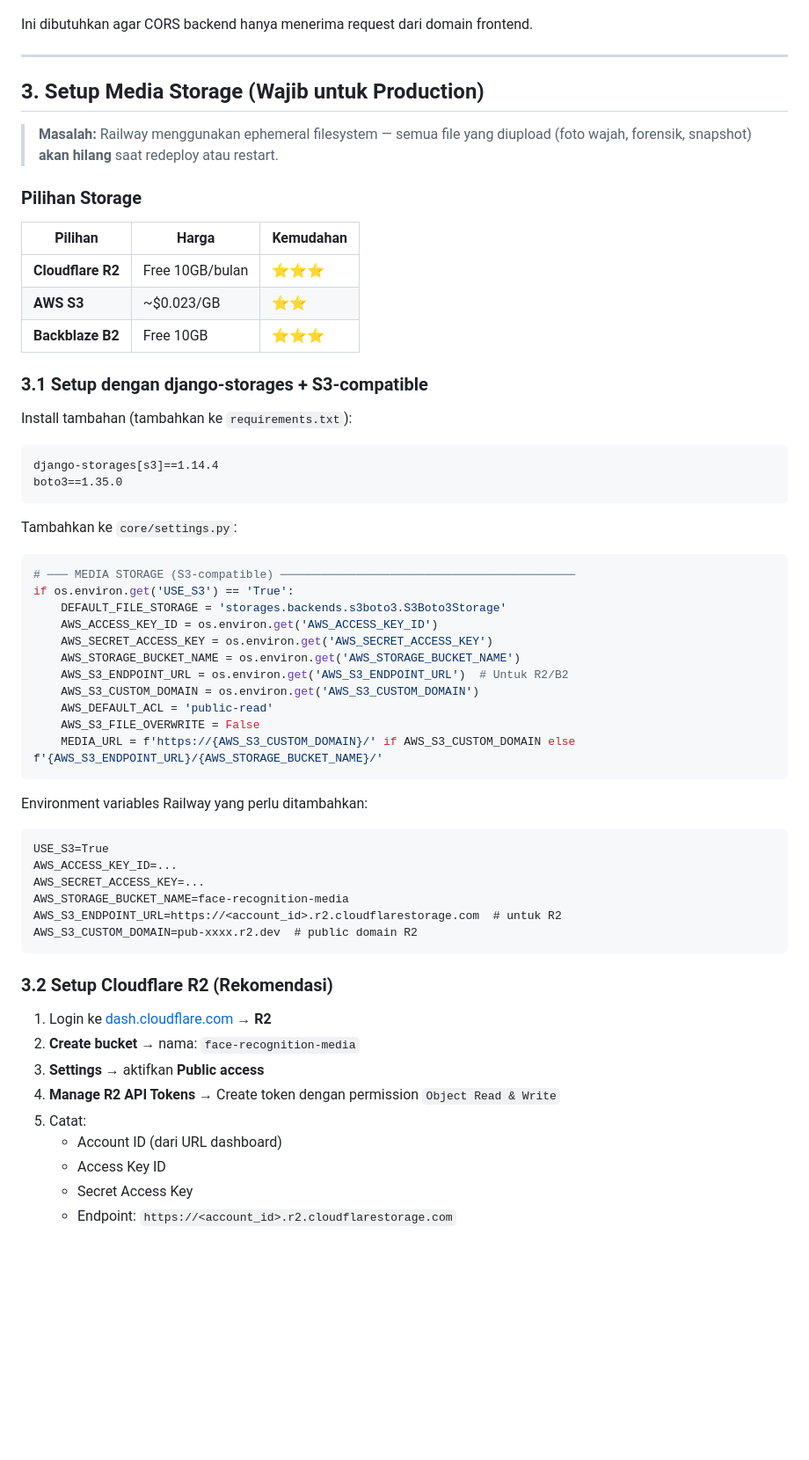
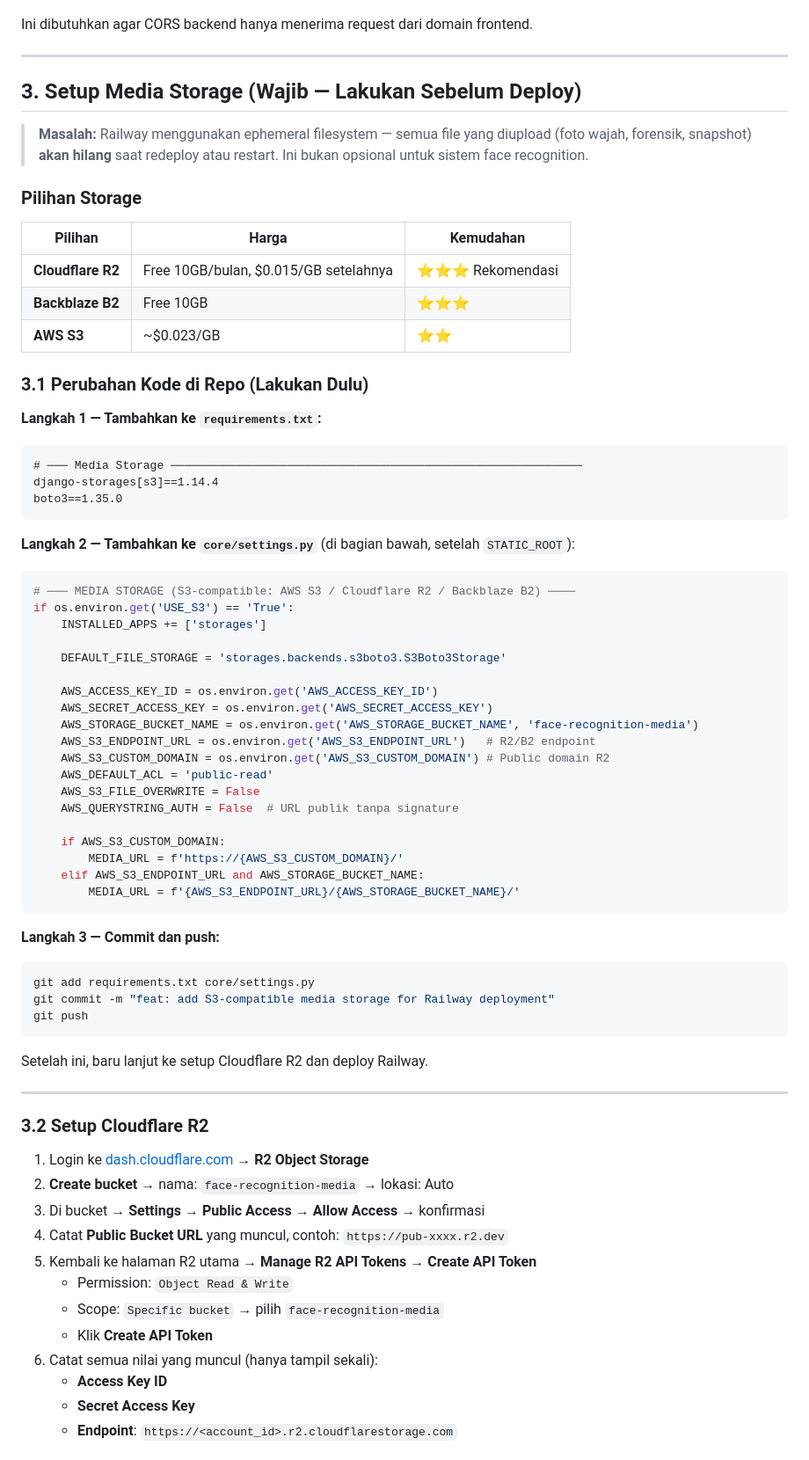
Before and after one commit to AmirulJusticia0507/face_recognition, a Markdown page: DEPLOYMENT.md, the part around one of its changes. Shown at 88% size. GitHub-like rendering; blank space fills up the shorter version.

Commit message:
docs: update DEPLOYMENT.md — status tabel, urutan checklist, media storage wajib + code steps

````diff
--- a/DEPLOYMENT.md
+++ b/DEPLOYMENT.md
@@ -111,59 +130,76 @@ Ini dibutuhkan agar CORS backend hanya menerima request dari domain frontend.
 
 ---
 
-## 3. Setup Media Storage (Wajib untuk Production)
+## 3. Setup Media Storage (Wajib — Lakukan Sebelum Deploy)
 
-> **Masalah:** Railway menggunakan ephemeral filesystem — semua file yang diupload (foto wajah, forensik, snapshot) **akan hilang** saat redeploy atau restart.
+> **Masalah:** Railway menggunakan ephemeral filesystem — semua file yang diupload (foto wajah, forensik, snapshot) **akan hilang** saat redeploy atau restart. Ini bukan opsional untuk sistem face recognition.
 
 ### Pilihan Storage
 
 | Pilihan | Harga | Kemudahan |
 |---|---|---|
-| **Cloudflare R2** | Free 10GB/bulan | ⭐⭐⭐ |
+| **Cloudflare R2** | Free 10GB/bulan, $0.015/GB setelahnya | ⭐⭐⭐ Rekomendasi |
+| **Backblaze B2** | Free 10GB | ⭐⭐⭐ |
 | **AWS S3** | ~$0.023/GB | ⭐⭐ |
-| **Backblaze B2** | Free 10GB | ⭐⭐⭐ |
 
-### 3.1 Setup dengan django-storages + S3-compatible
+### 3.1 Perubahan Kode di Repo (Lakukan Dulu)
 
-Install tambahan (tambahkan ke `requirements.txt`):
+**Langkah 1 — Tambahkan ke `requirements.txt`:**
+
 ```
+# ─── Media Storage ────────────────────────────────────────────────────────────
 django-storages[s3]==1.14.4
 boto3==1.35.0
 ```
 
-Tambahkan ke `core/settings.py`:
+**Langkah 2 — Tambahkan ke `core/settings.py`** (di bagian bawah, setelah `STATIC_ROOT`):
+
 ```python
-# ─── MEDIA STORAGE (S3-compatible) ───────────────────────────────────────────
+# ─── MEDIA STORAGE (S3-compatible: AWS S3 / Cloudflare R2 / Backblaze B2) ────
 if os.environ.get('USE_S3') == 'True':
+    INSTALLED_APPS += ['storages']
+
     DEFAULT_FILE_STORAGE = 'storages.backends.s3boto3.S3Boto3Storage'
+
     AWS_ACCESS_KEY_ID = os.environ.get('AWS_ACCESS_KEY_ID')
     AWS_SECRET_ACCESS_KEY = os.environ.get('AWS_SECRET_ACCESS_KEY')
-    AWS_STORAGE_BUCKET_NAME = os.environ.get('AWS_STORAGE_BUCKET_NAME')
-    AWS_S3_ENDPOINT_URL = os.environ.get('AWS_S3_ENDPOINT_URL')  # Untuk R2/B2
-    AWS_S3_CUSTOM_DOMAIN = os.environ.get('AWS_S3_CUSTOM_DOMAIN')
+    AWS_STORAGE_BUCKET_NAME = os.environ.get('AWS_STORAGE_BUCKET_NAME', 'face-recognition-media')
+    AWS_S3_ENDPOINT_URL = os.environ.get('AWS_S3_ENDPOINT_URL')   # R2/B2 endpoint
+    AWS_S3_CUSTOM_DOMAIN = os.environ.get('AWS_S3_CUSTOM_DOMAIN') # Public domain R2
     AWS_DEFAULT_ACL = 'public-read'
     AWS_S3_FILE_OVERWRITE = False
-    MEDIA_URL = f'https://{AWS_S3_CUSTOM_DOMAIN}/' if AWS_S3_CUSTOM_DOMAIN else f'{AWS_S3_ENDPOINT_URL}/{AWS_STORAGE_BUCKET_NAME}/'
+    AWS_QUERYSTRING_AUTH = False  # URL publik tanpa signature
+
+    if AWS_S3_CUSTOM_DOMAIN:
+        MEDIA_URL = f'https://{AWS_S3_CUSTOM_DOMAIN}/'
+    elif AWS_S3_ENDPOINT_URL and AWS_STORAGE_BUCKET_NAME:
+        MEDIA_URL = f'{AWS_S3_ENDPOINT_URL}/{AWS_STORAGE_BUCKET_NAME}/'
 ```
 
-Environment variables Railway yang perlu ditambahkan:
-```
-USE_S3=True
-AWS_ACCESS_KEY_ID=...
-AWS_SECRET_ACCESS_KEY=...
-AWS_STORAGE_BUCKET_NAME=face-recognition-media
-AWS_S3_ENDPOINT_URL=https://<account_id>.r2.cloudflarestorage.com  # untuk R2
-AWS_S3_CUSTOM_DOMAIN=pub-xxxx.r2.dev  # public domain R2
+**Langkah 3 — Commit dan push:**
+
+```bash
+git add requirements.txt core/settings.py
+git commit -m "feat: add S3-compatible media storage for Railway deployment"
+git push
 ```
 
-### 3.2 Setup Cloudflare R2 (Rekomendasi)
+Setelah ini, baru lanjut ke setup Cloudflare R2 dan deploy Railway.
 
-1. Login ke [dash.cloudflare.com](https://dash.cloudflare.com) → **R2**
-2. **Create bucket** → nama: `face-recognition-media`
-3. **Settings** → aktifkan **Public access**
-4. **Manage R2 API Tokens** → Create token dengan permission `Object Read & Write`
-5. Catat:
-   - Account ID (dari URL dashboard)
-   - Access Key ID
-   - Secret Access Key
-   - Endpoint: `https://<account_id>.r2.cloudflarestorage.com`
+---
+
+### 3.2 Setup Cloudflare R2
+
+1. Login ke [dash.cloudflare.com](https://dash.cloudflare.com) → **R2 Object Storage**
+2. **Create bucket** → nama: `face-recognition-media` → lokasi: Auto
+3. Di bucket → **Settings** → **Public Access** → **Allow Access** → konfirmasi
+4. Catat **Public Bucket URL** yang muncul, contoh: `https://pub-xxxx.r2.dev`
+5. Kembali ke halaman R2 utama → **Manage R2 API Tokens** → **Create API Token**
+   - Permission: `Object Read & Write`
+   - Scope: `Specific bucket` → pilih `face-recognition-media`
+   - Klik **Create API Token**
+6. Catat semua nilai yang muncul (hanya tampil sekali):
+   - **Access Key ID**
+   - **Secret Access Key**
+   - **Endpoint**: `https://<account_id>.r2.cloudflarestorage.com`
+
````
Also changed, not shown: other parts of DEPLOYMENT.md (+74 -25 lines).
